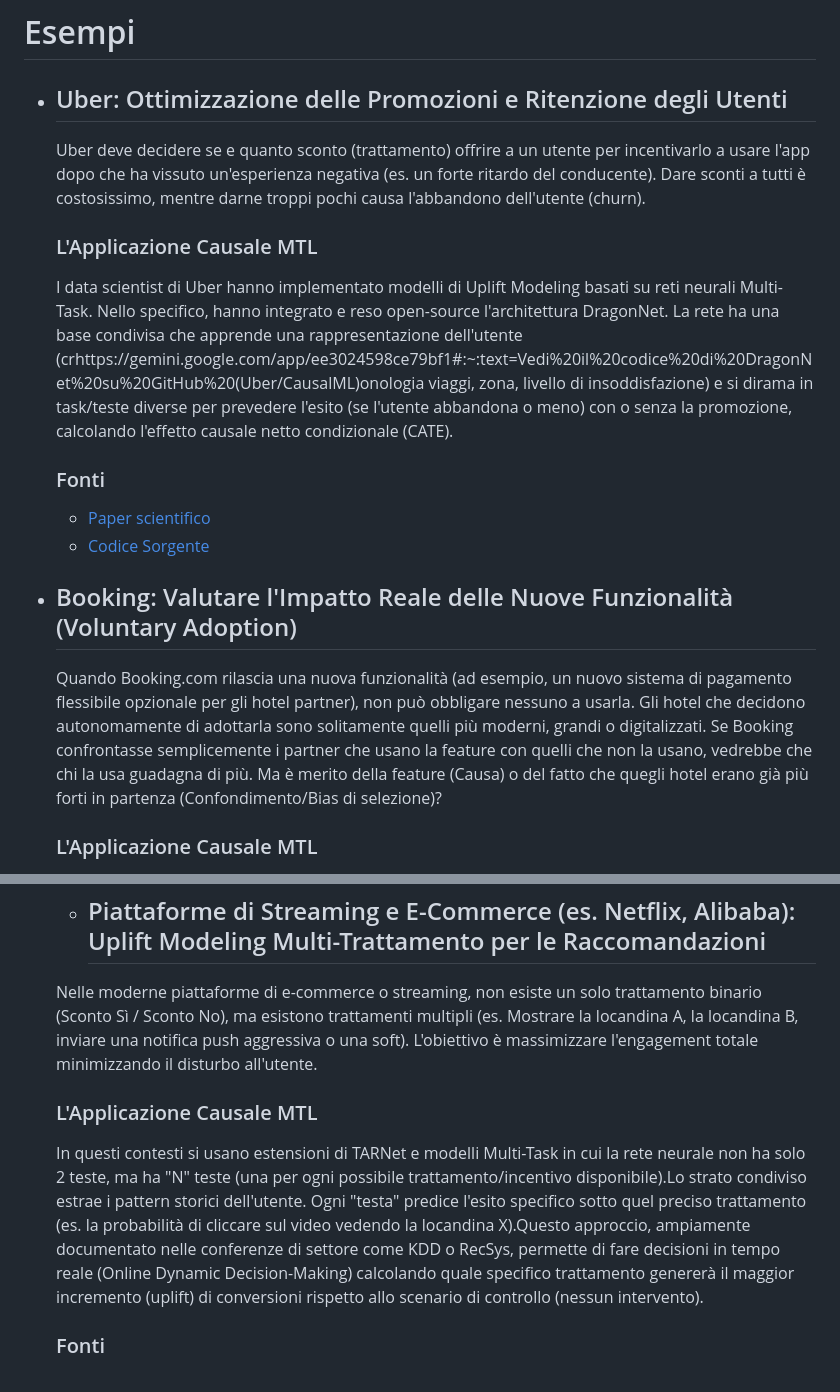
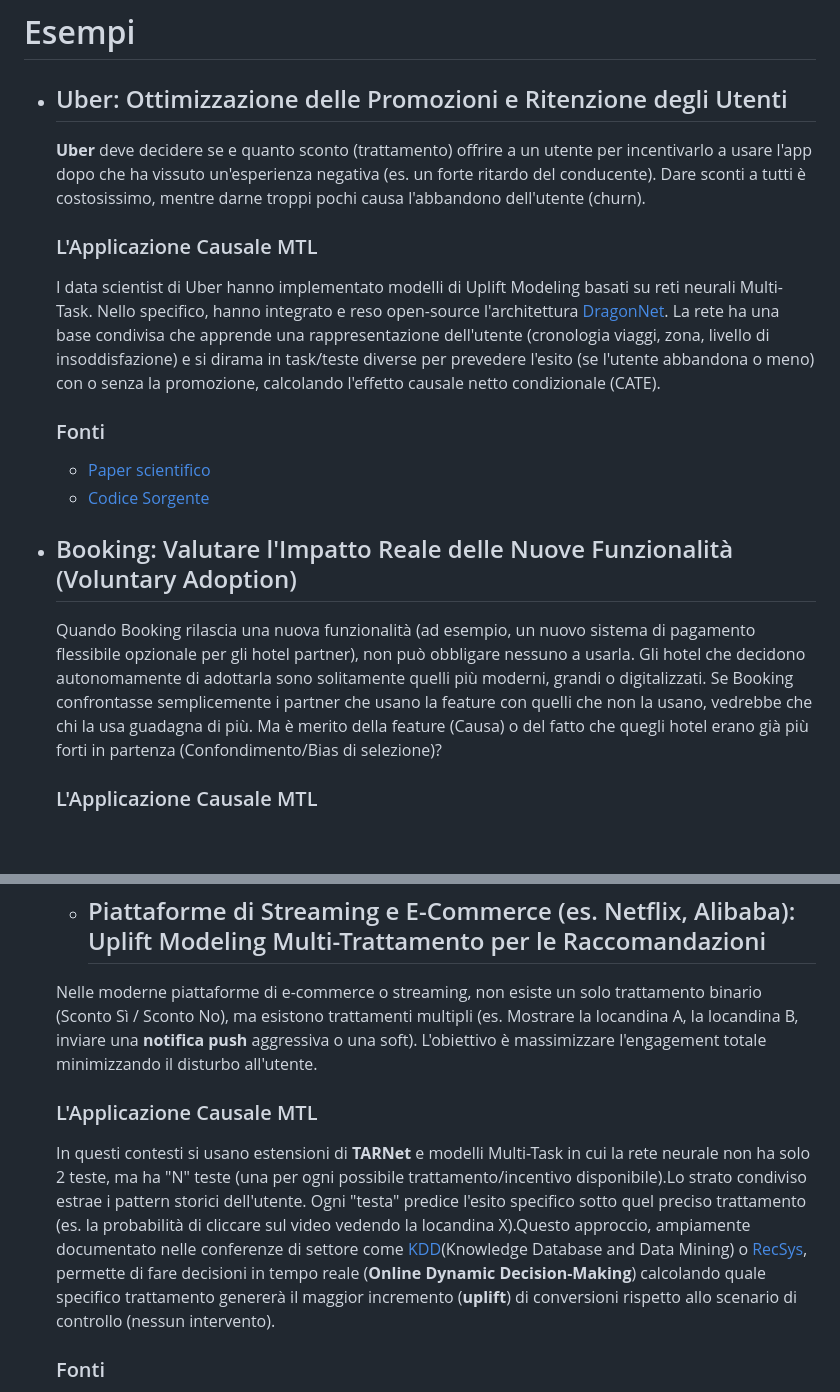
Before and after one commit to StuOnGit/ProjectBioInformatic, a Markdown page: README.md, 2 parts joined by grey strips. Drawn GitHub-style; blank space fills up the shorter version.

```diff
--- a/README.md
+++ b/README.md
@@ -2,12 +2,12 @@
 
 # Esempi
 * ## Uber: Ottimizzazione delle Promozioni e Ritenzione degli Utenti
-  Uber deve decidere se e quanto sconto (trattamento) offrire a un utente per incentivarlo a usare l'app dopo che ha vissuto un'esperienza negativa (es. un forte ritardo del conducente). Dare sconti a tutti è costosissimo, mentre darne troppi pochi causa l'abbandono dell'utente (churn).
+  **Uber** deve decidere se e quanto sconto (trattamento) offrire a un utente per incentivarlo a usare l'app dopo che ha vissuto un'esperienza negativa (es. un forte ritardo del conducente). Dare sconti a tutti è costosissimo, mentre darne troppi pochi causa l'abbandono dell'utente (churn).
   ### L'Applicazione Causale MTL
-  I data scientist di Uber hanno implementato modelli di Uplift Modeling basati su reti neurali Multi-Task. Nello specifico, hanno integrato e reso open-source l'architettura DragonNet. La rete ha una base condivisa che apprende una rappresentazione dell'utente (crhttps://gemini.google.com/app/ee3024598ce79bf1#:~:text=Vedi%20il%20codice%20di%20DragonNet%20su%20GitHub%20(Uber/CausalML)onologia viaggi, zona, livello di insoddisfazione) e si dirama in task/teste diverse per prevedere l'esito (se l'utente abbandona o meno) con o senza la promozione, calcolando l'effetto causale netto condizionale (CATE).
+  I data scientist di Uber hanno implementato modelli di Uplift Modeling basati su reti neurali Multi-Task. Nello specifico, hanno integrato e reso open-source l'architettura [DragonNet](https://towardsdatascience.com/tarnet-and-dragonnet-causal-inference-between-s-and-t-learners-0444b8cc65bd/). La rete ha una base condivisa che apprende una rappresentazione dell'utente (cronologia viaggi, zona, livello di insoddisfazione) e si dirama in task/teste diverse per prevedere l'esito (se l'utente abbandona o meno) con o senza la promozione, calcolando l'effetto causale netto condizionale (CATE).
   ### Fonti
   - [Paper scientifico](https://proceedings.mlr.press/v104/du19a/du19a.pdf)
    - [Codice Sorgente](https://gemini.google.com/app/ee3024598ce79bf1#:~:text=Vedi%20il%20codice%20di%20DragonNet%20su%20GitHub%20)
 * ## Booking: Valutare l'Impatto Reale delle Nuove Funzionalità (Voluntary Adoption)
-  Quando Booking.com rilascia una nuova funzionalità (ad esempio, un nuovo sistema di pagamento flessibile opzionale per gli hotel partner), non può obbligare nessuno a usarla. Gli hotel che decidono autonomamente di adottarla sono solitamente quelli più moderni, grandi o digitalizzati. Se Booking confrontasse semplicemente i partner che usano la feature con quelli che non la usano, vedrebbe che chi la usa guadagna di più. Ma è merito della feature (Causa) o del fatto che quegli hotel erano già più forti in partenza (Confondimento/Bias di selezione)?
+  Quando Booking rilascia una nuova funzionalità (ad esempio, un nuovo sistema di pagamento flessibile opzionale per gli hotel partner), non può obbligare nessuno a usarla. Gli hotel che decidono autonomamente di adottarla sono solitamente quelli più moderni, grandi o digitalizzati. Se Booking confrontasse semplicemente i partner che usano la feature con quelli che non la usano, vedrebbe che chi la usa guadagna di più. Ma è merito della feature (Causa) o del fatto che quegli hotel erano già più forti in partenza (Confondimento/Bias di selezione)?
   ### L'Applicazione Causale MTL
@@ -15,9 +15,9 @@
   ### Fonti
   - [Causality Gap](https://booking.ai/the-causality-gap-measuring-the-true-impact-of-voluntary-adoption-in-digital-marketplaces-ea68b5a35120)
   * ## Piattaforme di Streaming e E-Commerce (es. Netflix, Alibaba): Uplift Modeling Multi-Trattamento per le Raccomandazioni
-  Nelle moderne piattaforme di e-commerce o streaming, non esiste un solo trattamento binario (Sconto Sì / Sconto No), ma esistono trattamenti multipli (es. Mostrare la locandina A, la locandina B, inviare una notifica push aggressiva o una soft). L'obiettivo è massimizzare l'engagement totale minimizzando il disturbo all'utente.
+  Nelle moderne piattaforme di e-commerce o streaming, non esiste un solo trattamento binario (Sconto Sì / Sconto No), ma esistono trattamenti multipli (es. Mostrare la locandina A, la locandina B, inviare una **notifica push** aggressiva o una soft). L'obiettivo è massimizzare l'engagement totale minimizzando il disturbo all'utente.
   ### L'Applicazione Causale MTL
-  In questi contesti si usano estensioni di TARNet e modelli Multi-Task in cui la rete neurale non ha solo 2 teste, ma ha "N" teste (una per ogni possibile trattamento/incentivo disponibile).Lo strato condiviso estrae i pattern storici dell'utente. Ogni "testa" predice l'esito specifico sotto quel preciso trattamento (es. la probabilità di cliccare sul video vedendo la locandina X).Questo approccio, ampiamente documentato nelle conferenze di settore come KDD o RecSys, permette di fare decisioni in tempo reale (Online Dynamic Decision-Making) calcolando quale specifico trattamento genererà il maggior incremento (uplift) di conversioni rispetto allo scenario di controllo (nessun intervento).
+  In questi contesti si usano estensioni di **TARNet** e modelli Multi-Task in cui la rete neurale non ha solo 2 teste, ma ha "N" teste (una per ogni possibile trattamento/incentivo disponibile).Lo strato condiviso estrae i pattern storici dell'utente. Ogni "testa" predice l'esito specifico sotto quel preciso trattamento (es. la probabilità di cliccare sul video vedendo la locandina X).Questo approccio, ampiamente documentato nelle conferenze di settore come [KDD](https://www.isti.cnr.it/it/ricerca/ricerca/laboratories/9/Knowledge_Discovery_and_Data_Mining_KDD)(Knowledge Database and Data Mining) o [RecSys](https://recsys.acm.org/), permette di fare decisioni in tempo reale (**Online Dynamic Decision-Making**) calcolando quale specifico trattamento genererà il maggior incremento (**uplift**) di conversioni rispetto allo scenario di controllo (nessun intervento).
 
   ### Fonti
   - [Paper di Ricerca sull'Uplift Multi-Trattamento](https://www.researchgate.net/publication/338797004_Uplift_Modeling_for_Multiple_Treatments_with_Cost_Optimization)
```
Also changed, not shown: other parts of README.md (+1 -1 lines).
